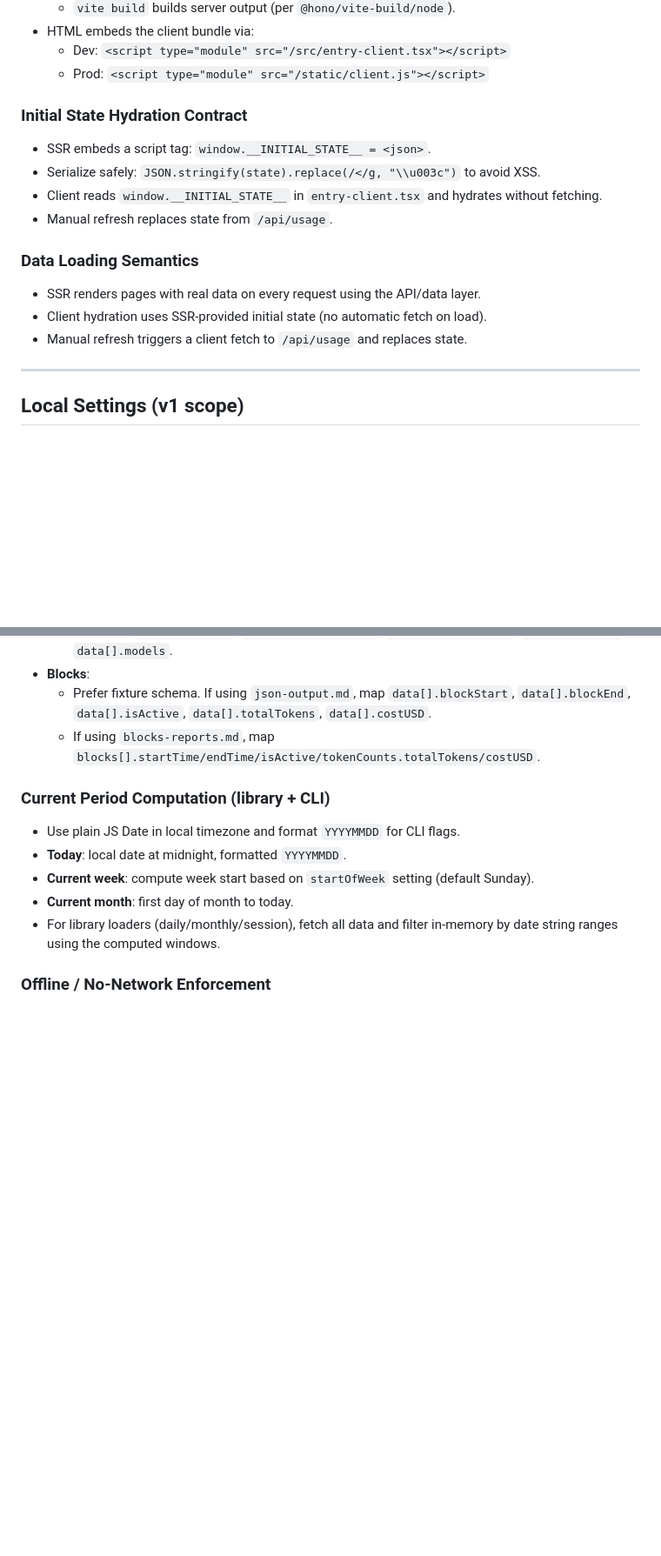
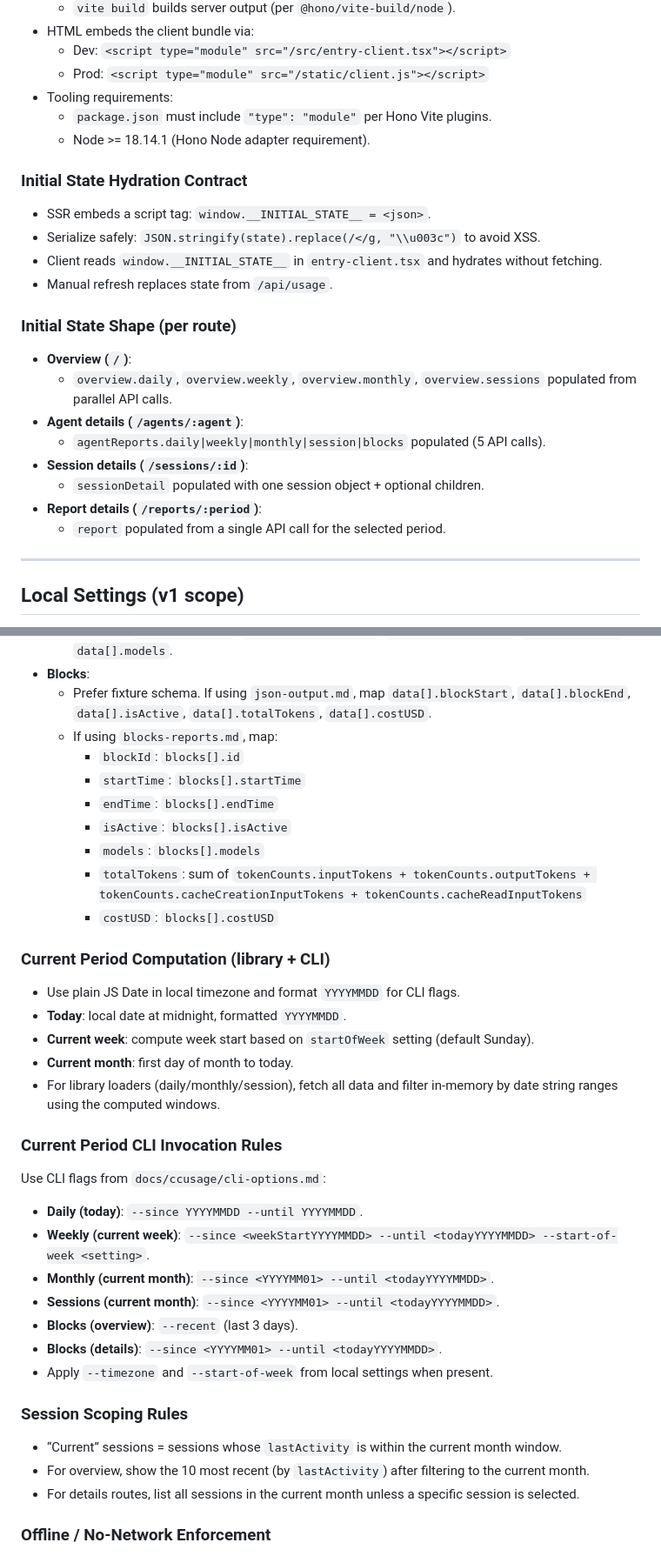
Before and after one commit to garocode/agents-dash, a Markdown page: .sisyphus/plans/agents-dashboard.md, 2 parts joined by grey strips. Shown at 87% size. Drawn GitHub-style; blank space fills up the shorter version.

Commit message:
docs(plans): expand agents-dashboard setup details
Adds Node version and module type requirements for tooling alignment

Clarifies initial state shape per route and session scoping rules

Details CLI invocation flags and period computation semantics for data loading consistency

```diff
--- a/.sisyphus/plans/agents-dashboard.md
+++ b/.sisyphus/plans/agents-dashboard.md
@@ -102,6 +102,9 @@ Deliver a local, SSR web dashboard that visualizes Claude Code and OpenCode usag
 - HTML embeds the client bundle via:
   - Dev: `<script type="module" src="/src/entry-client.tsx"></script>`
   - Prod: `<script type="module" src="/static/client.js"></script>`
+- Tooling requirements:
+  - `package.json` must include `"type": "module"` per Hono Vite plugins.
+  - Node >= 18.14.1 (Hono Node adapter requirement).
 
 ### Initial State Hydration Contract
 - SSR embeds a script tag: `window.__INITIAL_STATE__ = <json>`.
@@ -109,10 +112,15 @@ Deliver a local, SSR web dashboard that visualizes Claude Code and OpenCode usag
 - Client reads `window.__INITIAL_STATE__` in `entry-client.tsx` and hydrates without fetching.
 - Manual refresh replaces state from `/api/usage`.
 
-### Data Loading Semantics
-- SSR renders pages with real data on every request using the API/data layer.
-- Client hydration uses SSR-provided initial state (no automatic fetch on load).
-- Manual refresh triggers a client fetch to `/api/usage` and replaces state.
+### Initial State Shape (per route)
+- **Overview (`/`)**:
+  - `overview.daily`, `overview.weekly`, `overview.monthly`, `overview.sessions` populated from parallel API calls.
+- **Agent details (`/agents/:agent`)**:
+  - `agentReports.daily|weekly|monthly|session|blocks` populated (5 API calls).
+- **Session details (`/sessions/:id`)**:
+  - `sessionDetail` populated with one session object + optional children.
+- **Report details (`/reports/:period`)**:
+  - `report` populated from a single API call for the selected period.
 
 ---
 
@@ -246,7 +254,14 @@ References for expected fields:
   - Sessions: `data[].session`, `data[].lastActivity`, `data[].totalTokens`, `data[].costUSD`, `data[].models`.
 - **Blocks**:
   - Prefer fixture schema. If using `json-output.md`, map `data[].blockStart`, `data[].blockEnd`, `data[].isActive`, `data[].totalTokens`, `data[].costUSD`.
-  - If using `blocks-reports.md`, map `blocks[].startTime/endTime/isActive/tokenCounts.totalTokens/costUSD`.
+  - If using `blocks-reports.md`, map:
+    - `blockId`: `blocks[].id`
+    - `startTime`: `blocks[].startTime`
+    - `endTime`: `blocks[].endTime`
+    - `isActive`: `blocks[].isActive`
+    - `models`: `blocks[].models`
+    - `totalTokens`: sum of `tokenCounts.inputTokens + tokenCounts.outputTokens + tokenCounts.cacheCreationInputTokens + tokenCounts.cacheReadInputTokens`
+    - `costUSD`: `blocks[].costUSD`
 
 ### Current Period Computation (library + CLI)
 - Use plain JS Date in local timezone and format `YYYYMMDD` for CLI flags.
@@ -254,6 +269,21 @@ References for expected fields:
 - **Current week**: compute week start based on `startOfWeek` setting (default Sunday).
 - **Current month**: first day of month to today.
 - For library loaders (daily/monthly/session), fetch all data and filter in-memory by date string ranges using the computed windows.
+
+### Current Period CLI Invocation Rules
+Use CLI flags from `docs/ccusage/cli-options.md`:
+- **Daily (today)**: `--since YYYYMMDD --until YYYYMMDD`.
+- **Weekly (current week)**: `--since <weekStartYYYYMMDD> --until <todayYYYYMMDD> --start-of-week <setting>`.
+- **Monthly (current month)**: `--since <YYYYMM01> --until <todayYYYYMMDD>`.
+- **Sessions (current month)**: `--since <YYYYMM01> --until <todayYYYYMMDD>`.
+- **Blocks (overview)**: `--recent` (last 3 days).
+- **Blocks (details)**: `--since <YYYYMM01> --until <todayYYYYMMDD>`.
+- Apply `--timezone` and `--start-of-week` from local settings when present.
+
+### Session Scoping Rules
+- “Current” sessions = sessions whose `lastActivity` is within the current month window.
+- For overview, show the 10 most recent (by `lastActivity`) after filtering to the current month.
+- For details routes, list all sessions in the current month unless a specific session is selected.
 
 ### Offline / No-Network Enforcement
 - Always pass `--offline` for CLI invocations.
```
Also changed, not shown: other parts of .sisyphus/plans/agents-dashboard.md (+1 -0 lines).
